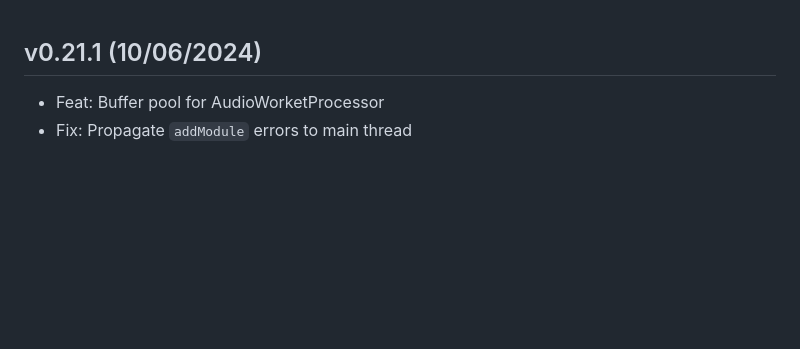
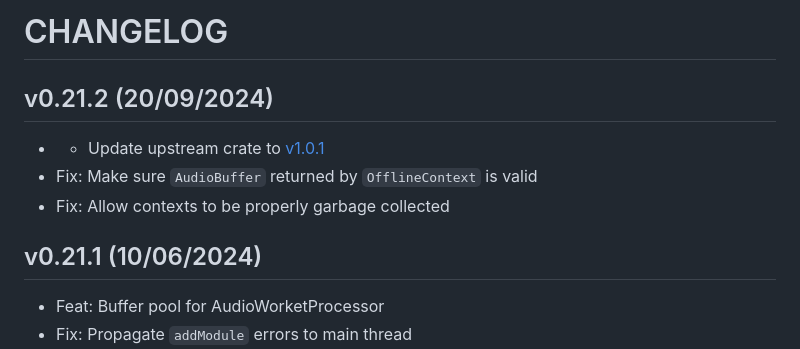
Before and after one commit to ircam-ismm/node-web-audio-api, a Markdown page: CHANGELOG.md, the part around the change. GitHub-like rendering; blank space fills up the shorter version.

Commit message:
chore: prepare v0.21.2

```diff
--- a/CHANGELOG.md
+++ b/CHANGELOG.md
@@ -1,3 +1,11 @@
+# CHANGELOG
+
+## v0.21.2 (20/09/2024)
+
+- - Update upstream crate to [v1.0.1](https://github.com/orottier/web-audio-api-rs/blob/main/CHANGELOG.md#version-101-2024-09-18)
+- Fix: Make sure `AudioBuffer` returned by `OfflineContext` is valid
+- Fix: Allow contexts to be properly garbage collected
+
 ## v0.21.1 (10/06/2024)
 
 - Feat: Buffer pool for AudioWorketProcessor
```
